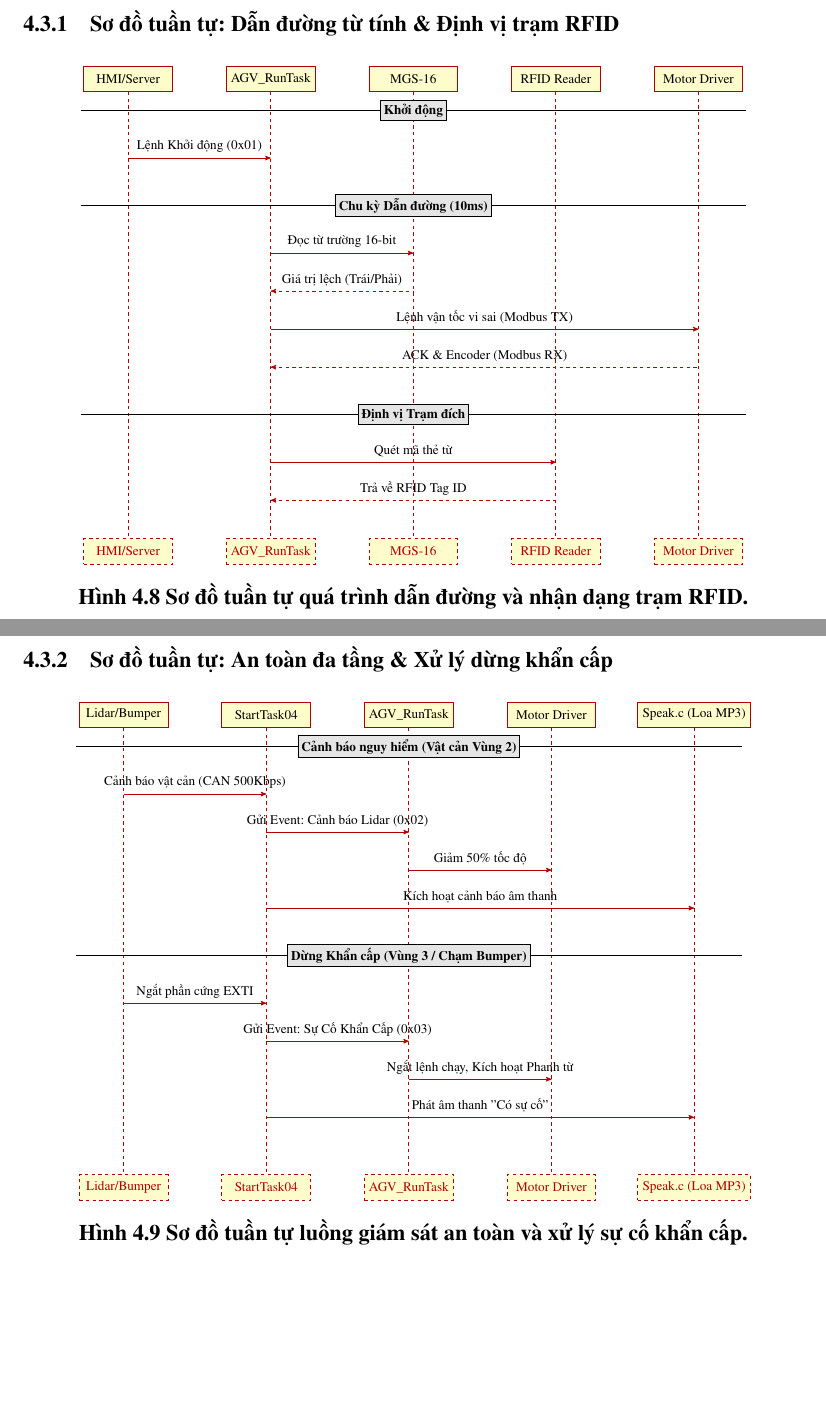
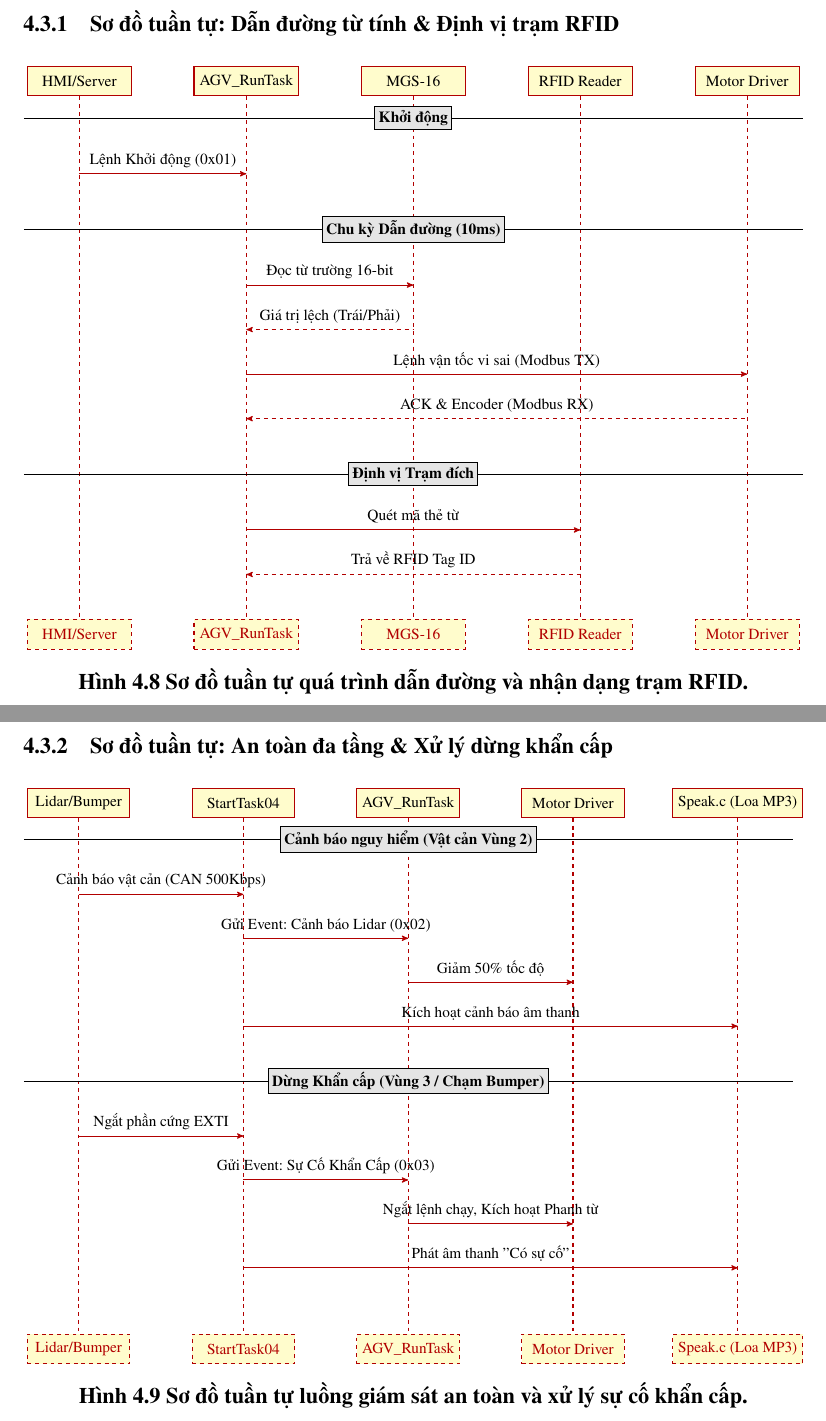
Before and after one commit to hoquangquan/AGV-B400, a LaTeX document (AGV B400 Project/Report_AGV_B400/AGV_B400_Technical_Report.tex, which reads AGV B400 Project/Report_AGV_B400/seq_diagrams.tex): two parts of pages 34 and 35 of 41 before the commit and two parts of pages 34 and 35 of 42 after it, joined at a grey line, cut so that both start at the same text, the shorter picture padded with empty space. Compiled offline with pdfLaTeX.

Commit message:
Enlarge sequence diagrams to full linewidth

```diff
--- a/AGV B400 Project/Report_AGV_B400/seq_diagrams.tex
+++ b/AGV B400 Project/Report_AGV_B400/seq_diagrams.tex
@@ -12,7 +12,7 @@ Phần này mô tả chi tiết biểu diễn giao tiếp và chuỗi tuần t
 \subsubsection{Sơ đồ tuần tự: Dẫn đường từ tính \& Định vị trạm RFID}
 \begin{figure}[H]
 \centering
-\scalebox{0.65}{%
+\resizebox{\linewidth}{!}{%
 \begin{tikzpicture}
     % Participants
     \node[participant] (p1) at (0,0) {HMI/Server};
@@ -55,7 +55,7 @@ Phần này mô tả chi tiết biểu diễn giao tiếp và chuỗi tuần t
 \subsubsection{Sơ đồ tuần tự: An toàn đa tầng \& Xử lý dừng khẩn cấp}
 \begin{figure}[H]
 \centering
-\scalebox{0.65}{%
+\resizebox{\linewidth}{!}{%
 \begin{tikzpicture}
     % Participants
     \node[participant] (p1) at (0,0) {Lidar/Bumper};
```
Also changed, not shown: AGV B400 Project/Report_AGV_B400/AGV_B400_Technical_Report.pdf, AGV B400 Project/Report_AGV_B400/seq_diagrams.tex (6 more changed lines), 5 other files.
